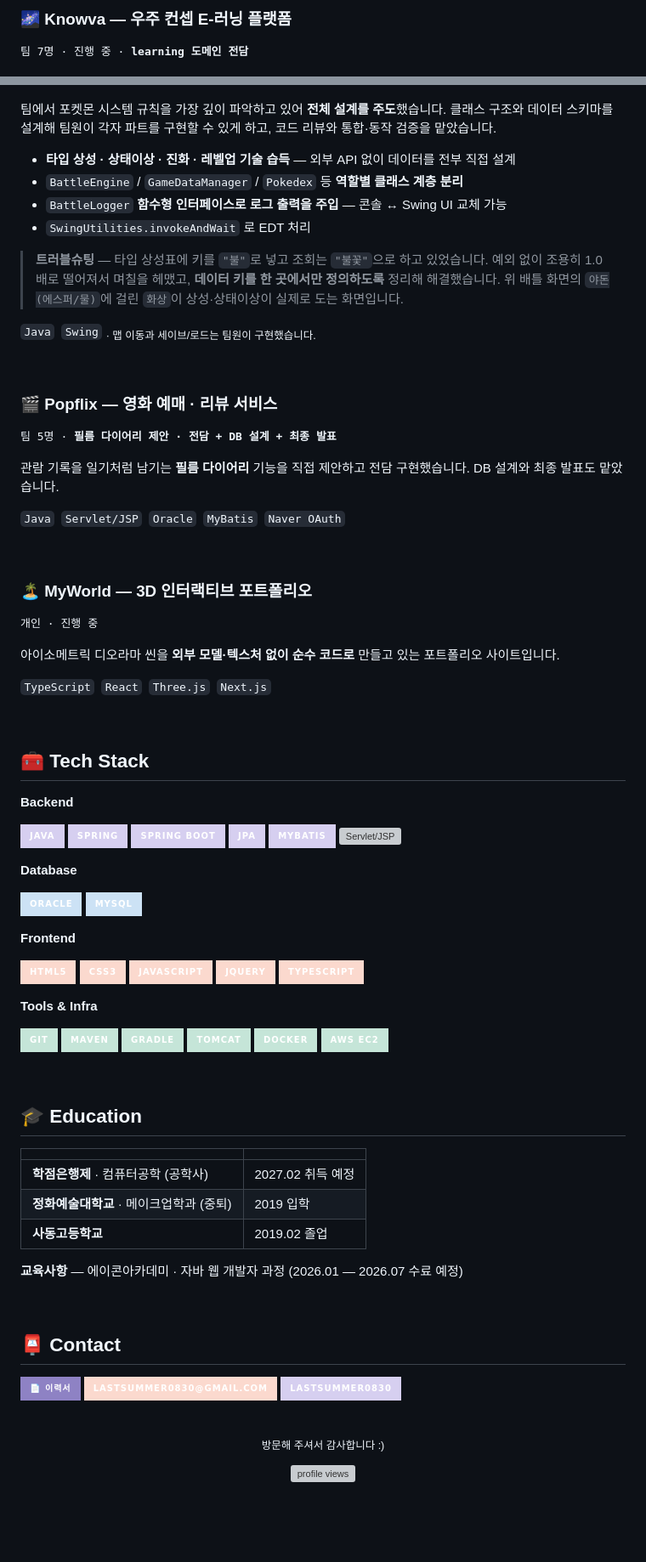
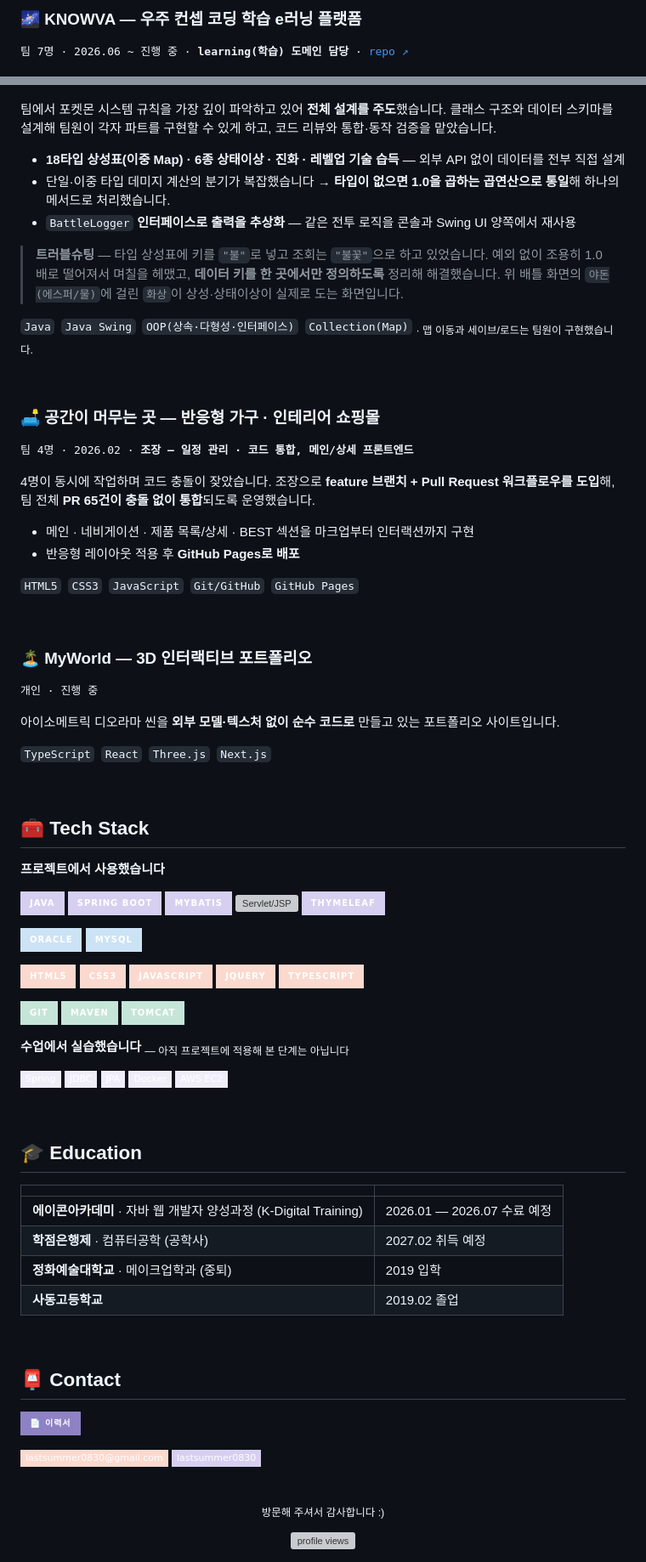
Before and after one commit to lastsummer0830/lastsummer0830, a Markdown page: README.md, 2 parts joined by grey strips. Shown at 85% size. Drawn GitHub-style; badges without logos; blank space fills up the shorter version; grey boxes are pictures that could not be loaded.

```diff
--- a/README.md
+++ b/README.md
@@ -44,7 +46,7 @@
 
-### 🌌 Knowva — 우주 컨셉 E-러닝 플랫폼
+### 🌌 KNOWVA — 우주 컨셉 코딩 학습 e러닝 플랫폼
 
-<samp>팀 7명 · 진행 중 · <b>learning 도메인 전담</b></samp>
+<samp>팀 7명 · 2026.06 ~ 진행 중 · <b>learning(학습) 도메인 담당</b> · <a href="https://github.com/hyunkyumlee/Acorn-E-Learning">repo ↗</a></samp>
 
 <img src="./assets/mockups/knowva-roadmap.png" width="100%" alt="Knowva 학습 로드맵 — 행성 노드 · 진행률 · 출석 · Gate" />
 
@@ -77,28 +92,30 @@
 팀에서 포켓몬 시스템 규칙을 가장 깊이 파악하고 있어 **전체 설계를 주도**했습니다.
 클래스 구조와 데이터 스키마를 설계해 팀원이 각자 파트를 구현할 수 있게 하고, 코드 리뷰와 통합·동작 검증을 맡았습니다.
 
-- **타입 상성 · 상태이상 · 진화 · 레벨업 기술 습득** — 외부 API 없이 데이터를 전부 직접 설계
-- `BattleEngine` / `GameDataManager` / `Pokedex` 등 **역할별 클래스 계층 분리**
-- `BattleLogger` **함수형 인터페이스로 로그 출력을 주입** — 콘솔 ↔ Swing UI 교체 가능
-- `SwingUtilities.invokeAndWait` 로 EDT 처리
+- **18타입 상성표(이중 Map) · 6종 상태이상 · 진화 · 레벨업 기술 습득** — 외부 API 없이 데이터를 전부 직접 설계
+- 단일·이중 타입 데미지 계산의 분기가 복잡했습니다 → **타입이 없으면 1.0을 곱하는 곱연산으로 통일**해 하나의 메서드로 처리했습니다.
+- `BattleLogger` **인터페이스로 출력을 추상화** — 같은 전투 로직을 콘솔과 Swing UI 양쪽에서 재사용
 
 > **트러블슈팅** — 타입 상성표에 키를 `"불"`로 넣고 조회는 `"불꽃"`으로 하고 있었습니다.
 > 예외 없이 조용히 1.0배로 떨어져서 며칠을 헤맸고, **데이터 키를 한 곳에서만 정의하도록** 정리해 해결했습니다.
 > 위 배틀 화면의 `야돈(에스퍼/물)`에 걸린 `화상`이 상성·상태이상이 실제로 도는 화면입니다.
 
-<samp>`Java` `Swing`</samp>
+<samp>`Java` `Java Swing` `OOP(상속·다형성·인터페이스)` `Collection(Map)`</samp>
 <sub>· 맵 이동과 세이브/로드는 팀원이 구현했습니다.</sub>
 
 <br/>
 
-### 🎬 Popflix — 영화 예매 · 리뷰 서비스
+### 🛋 공간이 머무는 곳 — 반응형 가구 · 인테리어 쇼핑몰
 
-<samp>팀 5명 · <b>필름 다이어리 제안 · 전담 + DB 설계 + 최종 발표</b></samp>
+<samp>팀 4명 · 2026.02 · <b>조장 — 일정 관리 · 코드 통합, 메인/상세 프론트엔드</b></samp>
 
-관람 기록을 일기처럼 남기는 **필름 다이어리** 기능을 직접 제안하고 전담 구현했습니다.
-DB 설계와 최종 발표도 맡았습니다.
+4명이 동시에 작업하며 코드 충돌이 잦았습니다.
+조장으로 **feature 브랜치 + Pull Request 워크플로우를 도입**해, 팀 전체 **PR 65건이 충돌 없이 통합**되도록 운영했습니다.
 
-<samp>`Java` `Servlet/JSP` `Oracle` `MyBatis` `Naver OAuth`</samp>
+- 메인 · 네비게이션 · 제품 목록/상세 · BEST 섹션을 마크업부터 인터랙션까지 구현
+- 반응형 레이아웃 적용 후 **GitHub Pages로 배포**
+
+<samp>`HTML5` `CSS3` `JavaScript` `Git/GitHub` `GitHub Pages`</samp>
 
 <br/>
 
@@ -114,21 +131,16 @@ DB 설계와 최종 발표도 맡았습니다.
 
 ## 🧰 Tech Stack
 
-**Backend**
+**프로젝트에서 사용했습니다**
 
 ![Java](https://img.shields.io/badge/Java-D6CFF0?style=for-the-badge&logo=openjdk&logoColor=4A4458)
-![Spring](https://img.shields.io/badge/Spring-D6CFF0?style=for-the-badge&logo=spring&logoColor=4A4458)
 ![Spring Boot](https://img.shields.io/badge/Spring_Boot-D6CFF0?style=for-the-badge&logo=springboot&logoColor=4A4458)
-![JPA](https://img.shields.io/badge/JPA-D6CFF0?style=for-the-badge&logo=hibernate&logoColor=4A4458)
 ![MyBatis](https://img.shields.io/badge/MyBatis-D6CFF0?style=for-the-badge&logoColor=4A4458)
 ![Servlet/JSP](https://img.shields.io/badge/Servlet_/_JSP-D6CFF0?style=for-the-badge&logoColor=4A4458)
-
-**Database**
+![Thymeleaf](https://img.shields.io/badge/Thymeleaf-D6CFF0?style=for-the-badge&logo=thymeleaf&logoColor=4A4458)
 
 ![Oracle](https://img.shields.io/badge/Oracle-CCE2F5?style=for-the-badge&logo=oracle&logoColor=4A4458)
 ![MySQL](https://img.shields.io/badge/MySQL-CCE2F5?style=for-the-badge&logo=mysql&logoColor=4A4458)
-
-**Frontend**
 
 ![HTML5](https://img.shields.io/badge/HTML5-FBD9CE?style=for-the-badge&logo=html5&logoColor=4A4458)
 ![CSS3](https://img.shields.io/badge/CSS3-FBD9CE?style=for-the-badge&logo=css3&logoColor=4A4458)
@@ -136,14 +148,17 @@ DB 설계와 최종 발표도 맡았습니다.
 ![jQuery](https://img.shields.io/badge/jQuery-FBD9CE?style=for-the-badge&logo=jquery&logoColor=4A4458)
 ![TypeScript](https://img.shields.io/badge/TypeScript-FBD9CE?style=for-the-badge&logo=typescript&logoColor=4A4458)
 
-**Tools & Infra**
-
 ![Git](https://img.shields.io/badge/Git-C5E5D8?style=for-the-badge&logo=git&logoColor=4A4458)
 ![Maven](https://img.shields.io/badge/Maven-C5E5D8?style=for-the-badge&logo=apachemaven&logoColor=4A4458)
-![Gradle](https://img.shields.io/badge/Gradle-C5E5D8?style=for-the-badge&logo=gradle&logoColor=4A4458)
 ![Tomcat](https://img.shields.io/badge/Tomcat-C5E5D8?style=for-the-badge&logo=apachetomcat&logoColor=4A4458)
-![Docker](https://img.shields.io/badge/Docker-C5E5D8?style=for-the-badge&logo=docker&logoColor=4A4458)
-![AWS EC2](https://img.shields.io/badge/AWS_EC2-C5E5D8?style=for-the-badge&logo=amazonec2&logoColor=4A4458)
+
+**수업에서 실습했습니다** <sub>— 아직 프로젝트에 적용해 본 단계는 아닙니다</sub>
+
+![Spring](https://img.shields.io/badge/Spring-EFEDF7?style=flat-square&logo=spring&logoColor=8E82C4)
+![JDBC](https://img.shields.io/badge/JDBC-EFEDF7?style=flat-square&logoColor=8E82C4)
+![JPA](https://img.shields.io/badge/JPA-EFEDF7?style=flat-square&logo=hibernate&logoColor=8E82C4)
+![Docker](https://img.shields.io/badge/Docker-EFEDF7?style=flat-square&logo=docker&logoColor=8E82C4)
+![AWS EC2](https://img.shields.io/badge/AWS_EC2-EFEDF7?style=flat-square&logo=amazonec2&logoColor=8E82C4)
 
 <br/>
 
@@ -151,19 +166,19 @@ DB 설계와 최종 발표도 맡았습니다.
 
 | | |
 |---|---|
+| **에이콘아카데미** · 자바 웹 개발자 양성과정 (K-Digital Training) | 2026.01 — 2026.07 수료 예정 |
 | **학점은행제** · 컴퓨터공학 (공학사) | 2027.02 취득 예정 |
 | **정화예술대학교** · 메이크업학과 (중퇴) | 2019 입학 |
 | **사동고등학교** | 2019.02 졸업 |
-
-**교육사항** — 에이콘아카데미 · 자바 웹 개발자 과정 (2026.01 — 2026.07 수료 예정)
 
 <br/>
 
 ## 📮 Contact
 
 [![이력서](https://img.shields.io/badge/📄_이력서-8E82C4?style=for-the-badge&logoColor=FFFFFF)](./RESUME.md)
-[![Email](https://img.shields.io/badge/lastsummer0830@gmail.com-FBD9CE?style=for-the-badge&logo=gmail&logoColor=4A4458)](mailto:lastsummer0830@gmail.com)
-[![GitHub](https://img.shields.io/badge/lastsummer0830-D6CFF0?style=for-the-badge&logo=github&logoColor=4A4458)](https://github.com/lastsummer0830)
+
+[![Email](https://img.shields.io/badge/lastsummer0830@gmail.com-FBD9CE?style=flat-square&logo=gmail&logoColor=4A4458)](mailto:lastsummer0830@gmail.com)
+[![GitHub](https://img.shields.io/badge/lastsummer0830-D6CFF0?style=flat-square&logo=github&logoColor=4A4458)](https://github.com/lastsummer0830)
 
 <br/>
 
```
Also changed, not shown: other parts of README.md (+34 -19 lines), RESUME.md (+19 -17 lines).
